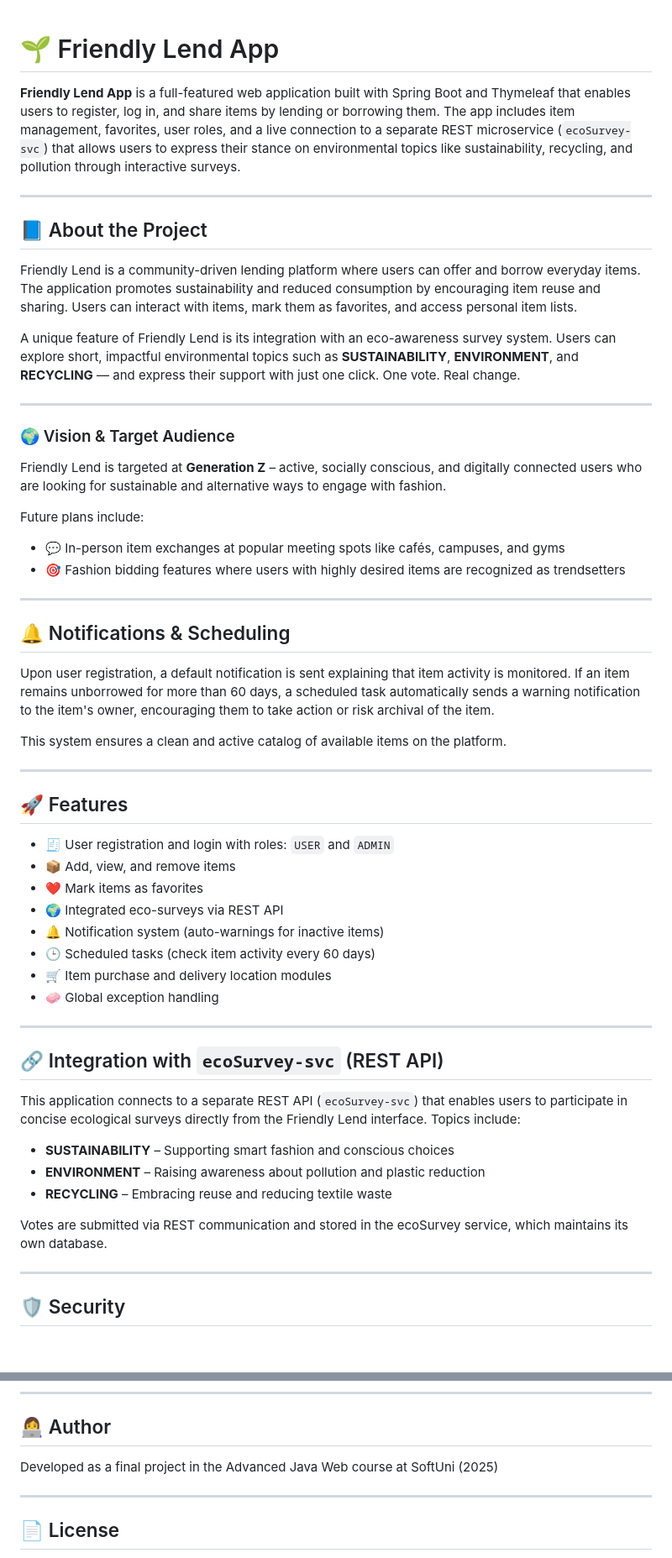
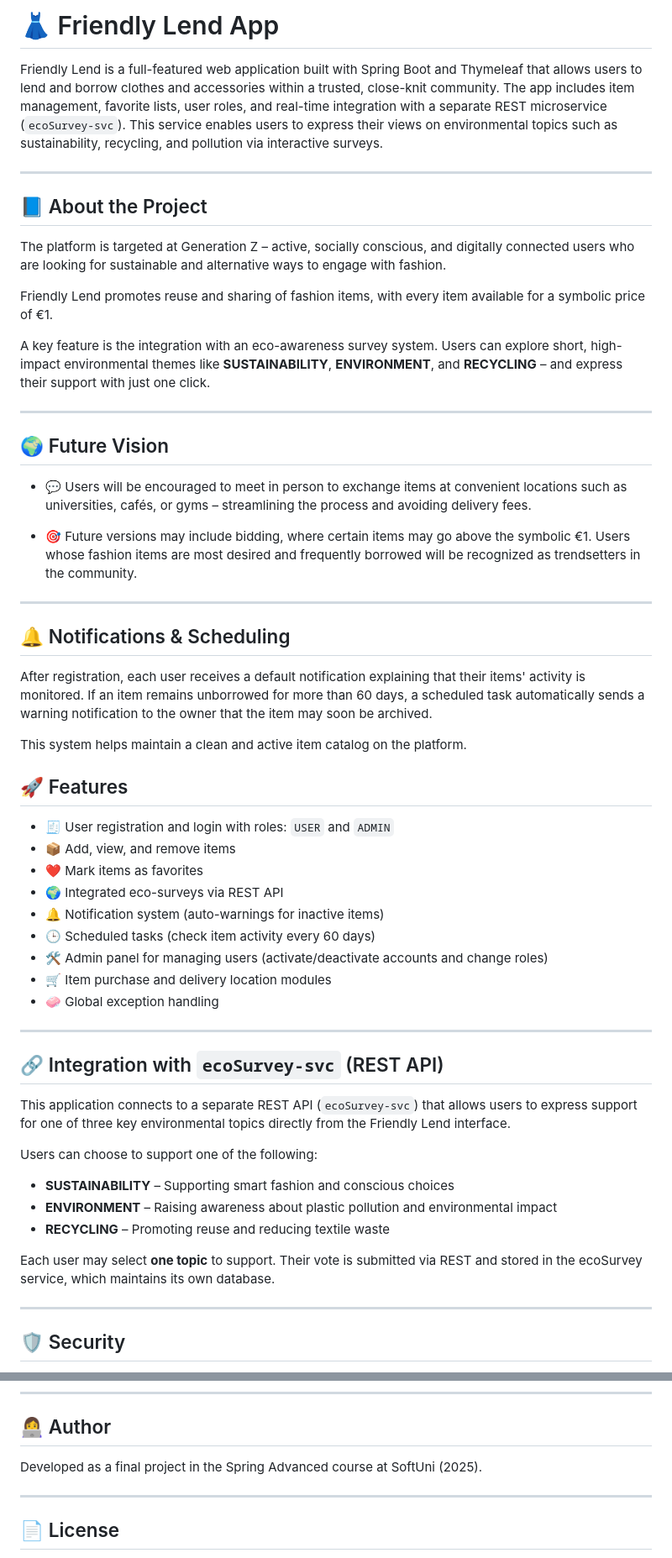
Before and after one commit to Boryana-Mihaylova/friendly-lend-app, a Markdown page: README.md, 2 parts joined by grey strips. Shown at 84% size. Rendered like a GitHub page; blank space fills up the shorter version.

Commit message:
refine README content and structure for clarity and accuracy

```diff
--- a/README.md
+++ b/README.md
@@ -1,35 +1,35 @@
+# 👗 Friendly Lend App
 
-# 🌱 Friendly Lend App
-
-**Friendly Lend App** is a full-featured web application built with Spring Boot and Thymeleaf that enables users to register, log in, and share items by lending or borrowing them. The app includes item management, favorites, user roles, and a live connection to a separate REST microservice (`ecoSurvey-svc`) that allows users to express their stance on environmental topics like sustainability, recycling, and pollution through interactive surveys.
+Friendly Lend is a full-featured web application built with Spring Boot and Thymeleaf that allows users to lend and borrow clothes and accessories within a trusted, close-knit community. The app includes item management, favorite lists, user roles, and real-time integration with a separate REST microservice (`ecoSurvey-svc`). This service enables users to express their views on environmental topics such as sustainability, recycling, and pollution via interactive surveys.
 
 ---
 
 ## 📘 About the Project
 
-Friendly Lend is a community-driven lending platform where users can offer and borrow everyday items. The application promotes sustainability and reduced consumption by encouraging item reuse and sharing. Users can interact with items, mark them as favorites, and access personal item lists.
+The platform is targeted at Generation Z – active, socially conscious, and digitally connected users who are looking for sustainable and alternative ways to engage with fashion.
 
-A unique feature of Friendly Lend is its integration with an eco-awareness survey system. Users can explore short, impactful environmental topics such as **SUSTAINABILITY**, **ENVIRONMENT**, and **RECYCLING** — and express their support with just one click. One vote. Real change.
+Friendly Lend promotes reuse and sharing of fashion items, with every item available for a symbolic price of €1.
+
+A key feature is the integration with an eco-awareness survey system. Users can explore short, high-impact environmental themes like **SUSTAINABILITY**, **ENVIRONMENT**, and **RECYCLING** – and express their support with just one click.
 
 ---
 
-### 🌍 Vision & Target Audience
+## 🌍 Future Vision
 
-Friendly Lend is targeted at **Generation Z** – active, socially conscious, and digitally connected users who are looking for sustainable and alternative ways to engage with fashion.
+- 💬 Users will be encouraged to meet in person to exchange items at convenient locations such as universities, cafés, or gyms – streamlining the process and avoiding delivery fees.
 
-Future plans include:
-- 💬 In-person item exchanges at popular meeting spots like cafés, campuses, and gyms
-- 🎯 Fashion bidding features where users with highly desired items are recognized as trendsetters
+- 🎯 Future versions may include bidding, where certain items may go above the symbolic €1. Users whose fashion items are most desired and frequently borrowed will be recognized as trendsetters in the community.
 
 ---
 
 ## 🔔 Notifications & Scheduling
 
-Upon user registration, a default notification is sent explaining that item activity is monitored. If an item remains unborrowed for more than 60 days, a scheduled task automatically sends a warning notification to the item's owner, encouraging them to take action or risk archival of the item.
+After registration, each user receives a default notification explaining that their items' activity is monitored. If an item remains unborrowed for more than 60 days, a scheduled task automatically sends a warning notification to the owner that the item may soon be archived.
 
-This system ensures a clean and active catalog of available items on the platform.
+This system helps maintain a clean and active item catalog on the platform.
 
----
+
+
 
 ## 🚀 Features
 
@@ -39,6 +39,7 @@ This system ensures a clean and active catalog of available items on the platfor
 - 🌍 Integrated eco-surveys via REST API
 - 🔔 Notification system (auto-warnings for inactive items)
 - 🕒 Scheduled tasks (check item activity every 60 days)
+- 🛠️ Admin panel for managing users (activate/deactivate accounts and change roles)
 - 🛒 Item purchase and delivery location modules
 - 🧼 Global exception handling
 
@@ -46,13 +47,15 @@ This system ensures a clean and active catalog of available items on the platfor
 
 ## 🔗 Integration with `ecoSurvey-svc` (REST API)
 
-This application connects to a separate REST API (`ecoSurvey-svc`) that enables users to participate in concise ecological surveys directly from the Friendly Lend interface. Topics include:
+This application connects to a separate REST API (`ecoSurvey-svc`) that allows users to express support for one of three key environmental topics directly from the Friendly Lend interface.
+
+Users can choose to support one of the following:
 
 - **SUSTAINABILITY** – Supporting smart fashion and conscious choices
-- **ENVIRONMENT** – Raising awareness about pollution and plastic reduction
-- **RECYCLING** – Embracing reuse and reducing textile waste
+- **ENVIRONMENT** – Raising awareness about plastic pollution and environmental impact
+- **RECYCLING** – Promoting reuse and reducing textile waste
 
-Votes are submitted via REST communication and stored in the ecoSurvey service, which maintains its own database.
+Each user may select **one topic** to support. Their vote is submitted via REST and stored in the ecoSurvey service, which maintains its own database.
 
 ---
 
@@ -218,7 +221,7 @@ app
 
 ## 👩‍💻 Author
 
-Developed as a final project in the Advanced Java Web course at SoftUni (2025)
+Developed as a final project in the Spring Advanced course at SoftUni (2025).
 
 ---
 
```
